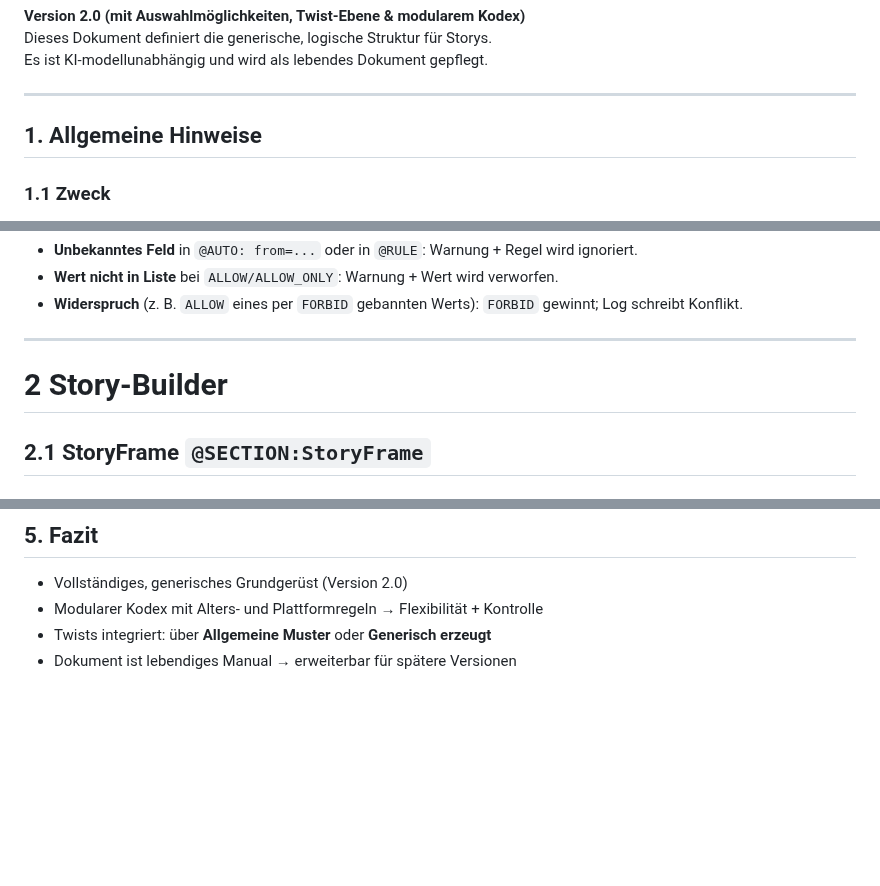
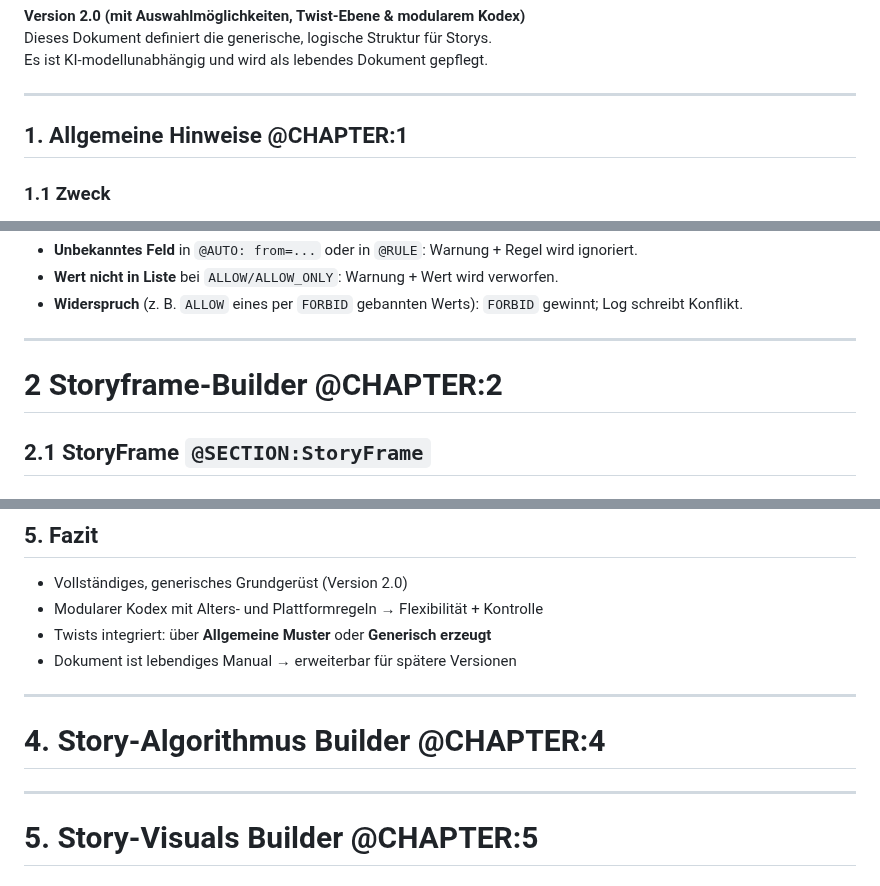
Before and after one commit to ashigura/story-engine, a Markdown page: Story_Design_Manual.md, 3 parts joined by grey strips. GitHub-like rendering; blank space fills up the shorter version.

Commit message:
Add chapter references and update section titles

```diff
--- a/Story_Design_Manual.md
+++ b/Story_Design_Manual.md
@@ -5,7 +5,7 @@ Es ist KI-modellunabhängig und wird als lebendes Dokument gepflegt.
 
 ---
 
-## 1. Allgemeine Hinweise
+## 1. Allgemeine Hinweise @CHAPTER:1
 
 ### 1.1 Zweck
 - Generischer Baukasten für Stories
@@ -104,7 +104,7 @@ Es ist KI-modellunabhängig und wird als lebendes Dokument gepflegt.
 
 
 ---
-# 2 Story-Builder
+# 2 Storyframe-Builder @CHAPTER:2
 ## 2.1 StoryFrame `@SECTION:StoryFrame`
 
 ### **MUSS** `@REQUIRED`
@@ -610,3 +610,11 @@ Es ist KI-modellunabhängig und wird als lebendes Dokument gepflegt.
 - Modularer Kodex mit Alters- und Plattformregeln → Flexibilität + Kontrolle
 - Twists integriert: über **Allgemeine Muster** oder **Generisch erzeugt**
 - Dokument ist lebendiges Manual → erweiterbar für spätere Versionen
+
+---
+
+# 4. Story-Algorithmus Builder @CHAPTER:4
+
+---
+
+# 5. Story-Visuals Builder @CHAPTER:5
```
Also changed, not shown: other parts of Story_Design_Manual.md (+1 -1 lines).
